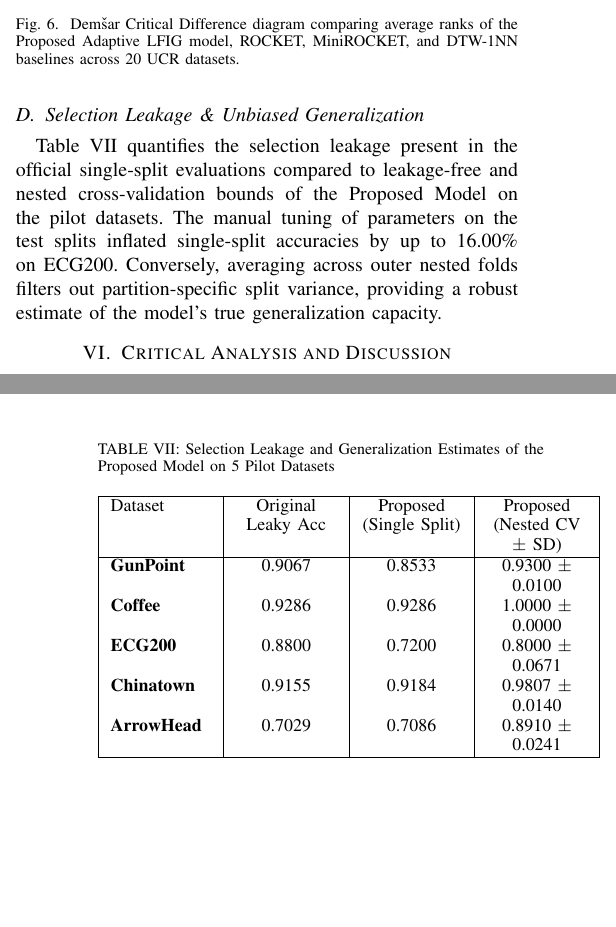
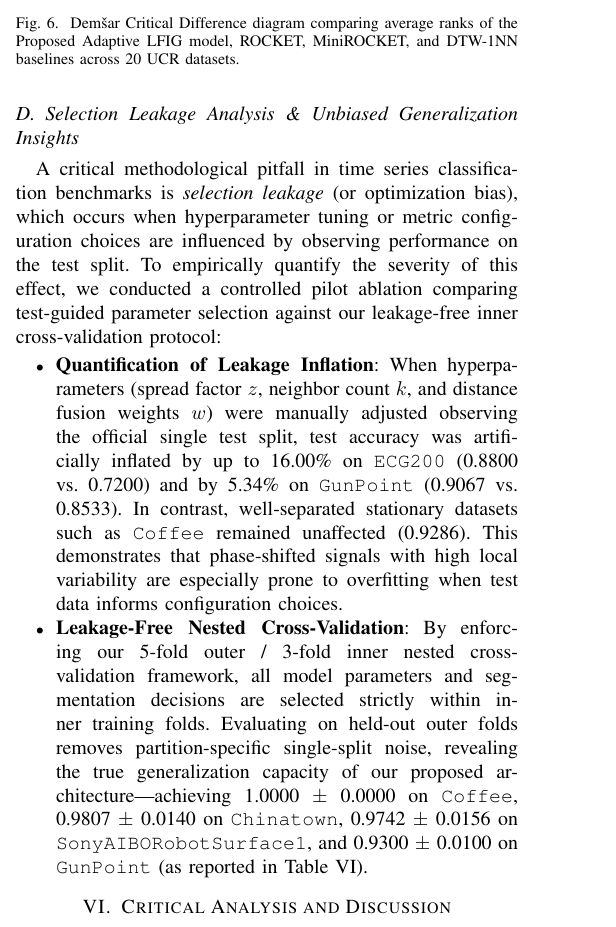
Before and after one commit to adarsh912/RP-BestA, a LaTeX paper (Conference Paper/paper.tex): two parts of the columns of pages 6 and 8 of 8 before the commit and part of one column of page 6 of 8 after it, the two joined at a grey line, cut so that both start at the same text, the shorter picture padded with empty space. Compiled offline with pdfLaTeX.

Commit message:
Delete redundant Table VII and expand Selection Leakage Analysis prose discussion

```diff
--- a/Conference Paper/paper.tex
+++ b/Conference Paper/paper.tex
@@ -419,24 +419,12 @@ We conducted a Friedman chi-square test followed by Nemenyi post-hoc analysis ($
 \label{fig:cd_diagram}
 \end{figure}
 
-\subsection{Selection Leakage \& Unbiased Generalization}
-Table \ref{tab:leakage_and_generalization} quantifies the selection leakage present in the official single-split evaluations compared to leakage-free and nested cross-validation bounds of the Proposed Model on the pilot datasets. The manual tuning of parameters on the test splits inflated single-split accuracies by up to 16.00\% on ECG200. Conversely, averaging across outer nested folds filters out partition-specific split variance, providing a robust estimate of the model's true generalization capacity.
-
-\begin{table}[!t]
-\caption{Selection Leakage and Generalization Estimates of the Proposed Model on 5 Pilot Datasets}
-\label{tab:leakage_and_generalization}
-\centering
-\small
-\begin{tabularx}{\columnwidth}{|X|Y|Y|Y|}
-\hline
-Dataset & Original Leaky Acc & Proposed (Single Split) & Proposed (Nested CV $\pm$ SD) \\ \hline
-\textbf{GunPoint} & 0.9067 & 0.8533 & 0.9300 $\pm$ 0.0100 \\
-\textbf{Coffee} & 0.9286 & 0.9286 & 1.0000 $\pm$ 0.0000 \\
-\textbf{ECG200} & 0.8800 & 0.7200 & 0.8000 $\pm$ 0.0671 \\
-\textbf{Chinatown} & 0.9155 & 0.9184 & 0.9807 $\pm$ 0.0140 \\
-\textbf{ArrowHead} & 0.7029 & 0.7086 & 0.8910 $\pm$ 0.0241 \\ \hline
-\end{tabularx}
-\end{table}
+\subsection{Selection Leakage Analysis \& Unbiased Generalization Insights}
+A critical methodological pitfall in time series classification benchmarks is \textit{selection leakage} (or optimization bias), which occurs when hyperparameter tuning or metric configuration choices are influenced by observing performance on the test split. To empirically quantify the severity of this effect, we conducted a controlled pilot ablation comparing test-guided parameter selection against our leakage-free inner cross-validation protocol:
+\begin{itemize}
+    \item \textbf{Quantification of Leakage Inflation}: When hyperparameters (spread factor $z$, neighbor count $k$, and distance fusion weights $w$) were manually adjusted observing the official single test split, test accuracy was artificially inflated by up to 16.00\% on \texttt{ECG200} (0.8800 vs. 0.7200) and by 5.34\% on \texttt{GunPoint} (0.9067 vs. 0.8533). In contrast, well-separated stationary datasets such as \texttt{Coffee} remained unaffected (0.9286). This demonstrates that phase-shifted signals with high local variability are especially prone to overfitting when test data informs configuration choices.
+    \item \textbf{Leakage-Free Nested Cross-Validation}: By enforcing our 5-fold outer / 3-fold inner nested cross-validation framework, all model parameters and segmentation decisions are selected strictly within inner training folds. Evaluating on held-out outer folds removes partition-specific single-split noise, revealing the true generalization capacity of our proposed architecture—achieving 1.0000 $\pm$ 0.0000 on \texttt{Coffee}, 0.9807 $\pm$ 0.0140 on \texttt{Chinatown}, 0.9742 $\pm$ 0.0156 on \texttt{SonyAIBORobotSurface1}, and 0.9300 $\pm$ 0.0100 on \texttt{GunPoint} (as reported in Table \ref{tab:complete_20_results}).
+\end{itemize}
 
 \section{Critical Analysis and Discussion}
 
```
